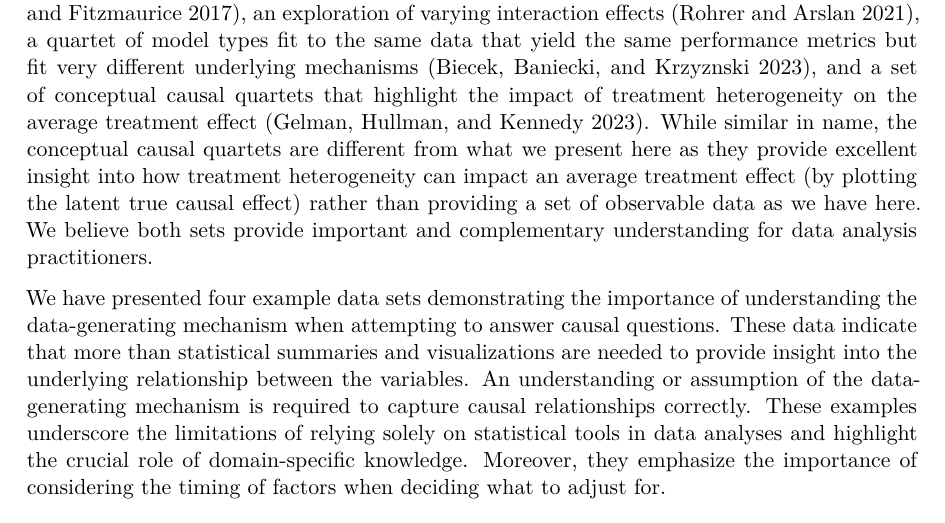
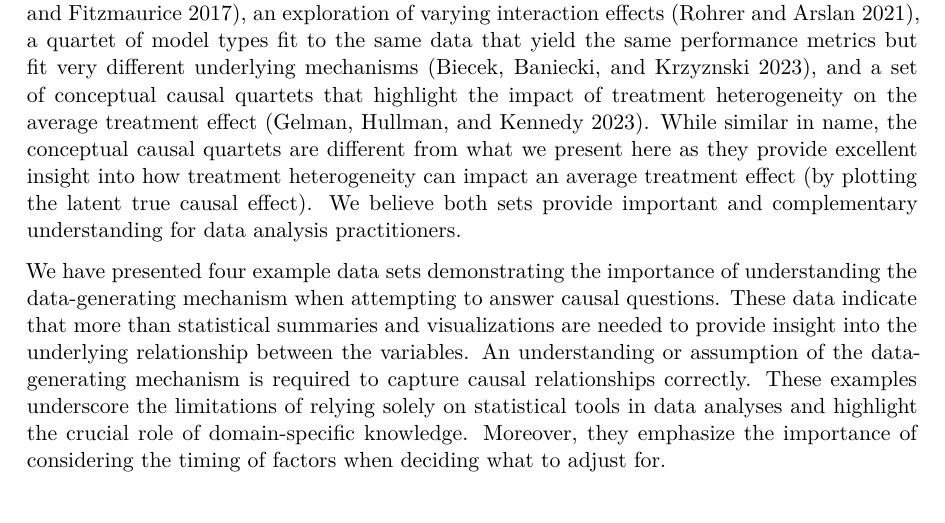
Before and after one commit to LucyMcGowan/writing-quartet, a Quarto document (manuscript.qmd): part of page 6 of 8, cut so that both start at the same text. The pictures show the output file manuscript.pdf that the author committed with the source.

Commit message:
update text

```diff
--- a/manuscript.qmd
+++ b/manuscript.qmd
@@ -292,7 +292,7 @@ Here we have demonstrated that when presented with an exposure, outcome, and som
 
 Adjusting for only pre-exposure factors is widely recommended. The only exception is when a known confounder is only measured after the exposure in a particular data analysis, in which case some experts recommend adjusting for it. Still, even then, caution is advised [@groenwold2021adjust]. Many causal inference methodologists would recommend conditioning on *all* measured pre-exposure factors [@rosenbaumconstructing; @rubin2009should; @rubin1996matching; @rubin2008objective]. Including timing information alone (and thus adjusting for all pre-exposure factors) does not preclude one from mistakenly fitting the adjusted model under the fourth data generating mechanism (M-bias), as $Z$ can fall temporally before $X$ and $Y$ and still induce bias. It has been argued, however, that this strict M-bias (e.g., where $U_1$ and $U_2$ in @eq-mbias have no relationship with each other and $Z$ has no relationship with $X$ or $Y$ other than via $U_1$ and $U_2$) is very rare in most practical settings [@liu2012implications; @rubin2009should; @gelman2011causality]. Indeed, even theoretical results have demonstrated that bias induced by this data generating mechanism is sensitive to any deviations from this form [@ding2015adjust].
 
-The use of small sets of data to demonstrate a key concept in the spirit of Anscombe's Quartet has been applied to a wide variety of data analytic problems. Recent examples include an extension of the original idea proposed by Anscombe called the "Datasaurus Dozen" [@matejka2017same], an exploration of varying interaction effects [@rohrer2021precise], a quartet of model types fit to the same data that yield the same performance metrics but fit very different underlying mechanisms [@biecek2023performance], and a set of conceptual causal quartets that highlight the impact of treatment heterogeneity on the average treatment effect [@gelman2023causal]. While similar in name, the conceptual causal quartets are different from what we present here as they provide excellent insight into how treatment heterogeneity can impact an average treatment effect (by plotting the latent true causal effect) rather than providing a set of observable data as we have here. We believe both sets provide important and complementary understanding for data analysis practitioners.
+The use of small sets of data to demonstrate a key concept in the spirit of Anscombe's Quartet has been applied to a wide variety of data analytic problems. Recent examples include an extension of the original idea proposed by Anscombe called the "Datasaurus Dozen" [@matejka2017same], an exploration of varying interaction effects [@rohrer2021precise], a quartet of model types fit to the same data that yield the same performance metrics but fit very different underlying mechanisms [@biecek2023performance], and a set of conceptual causal quartets that highlight the impact of treatment heterogeneity on the average treatment effect [@gelman2023causal]. While similar in name, the conceptual causal quartets are different from what we present here as they provide excellent insight into how treatment heterogeneity can impact an average treatment effect (by plotting the latent true causal effect). We believe both sets provide important and complementary understanding for data analysis practitioners.
 
 We have presented four example data sets demonstrating the importance of understanding the data-generating mechanism when attempting to answer causal questions. These data indicate that more than statistical summaries and visualizations are needed to provide insight into the underlying relationship between the variables. An understanding or assumption of the data-generating mechanism is required to capture causal relationships correctly. These examples underscore the limitations of relying solely on statistical tools in data analyses and highlight the crucial role of domain-specific knowledge. Moreover, they emphasize the importance of considering the timing of factors when deciding what to adjust for.
 
```
Also changed, not shown: manuscript.pdf.
